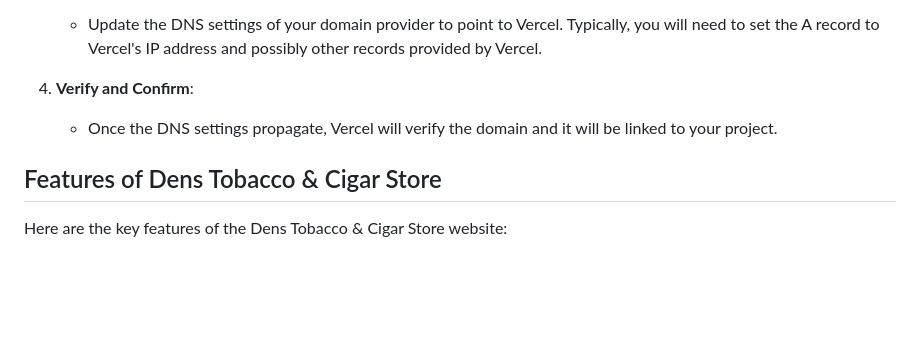
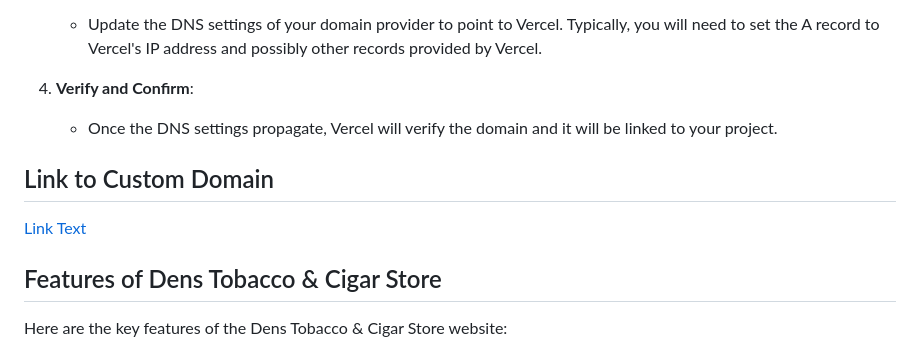
Before and after one commit to revou-fsse-oct24/module-2-DandyWildan95, a Markdown page: README.md, the part around the change. Rendered like a GitHub page; blank space fills up the shorter version.

```diff
--- a/README.md
+++ b/README.md
@@ -111,6 +111,11 @@ After deploying, you can connect your custom domain:
 4. **Verify and Confirm**:
    - Once the DNS settings propagate, Vercel will verify the domain and it will be linked to your project.
 
+## Link to Custom Domain
+
+[Link Text](https://toko-denstembakau.shop/)
+
+
 ## Features of Dens Tobacco & Cigar Store
 
 Here are the key features of the Dens Tobacco & Cigar Store website:
```
